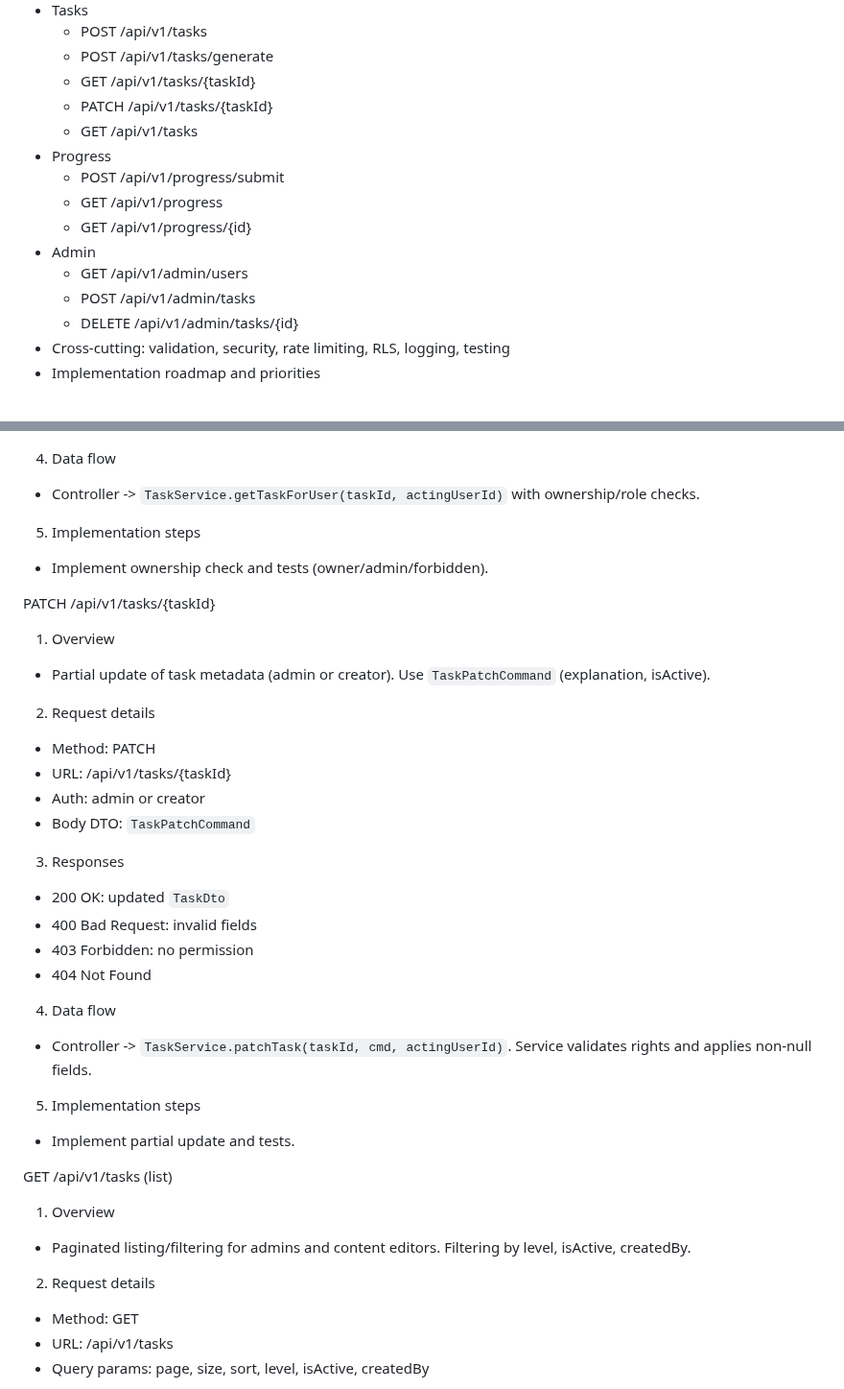
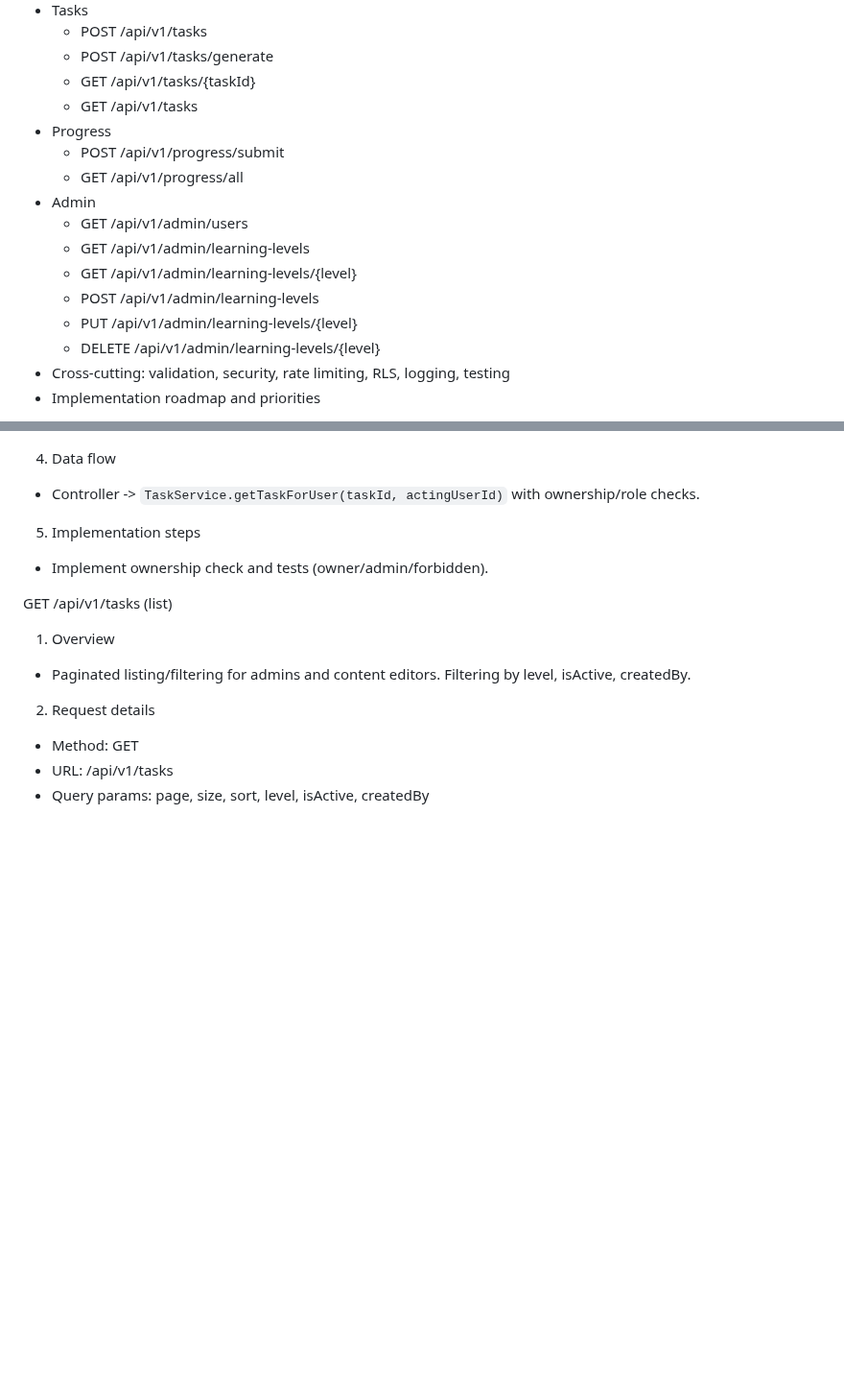
Before and after one commit to dragon-marcel/mat-gwiazda, a Markdown page: .ai/generate-endpoint-implementation-plan.md, 2 parts joined by grey strips. Shown at 96% size. Drawn GitHub-style; blank space fills up the shorter version.

```diff
--- a/.ai/view-implementation-plan.md
+++ b/.ai/generate-endpoint-implementation-plan.md
@@ -16,16 +16,17 @@ Table of contents
   - POST /api/v1/tasks
   - POST /api/v1/tasks/generate
   - GET /api/v1/tasks/{taskId}
-  - PATCH /api/v1/tasks/{taskId}
   - GET /api/v1/tasks
 - Progress
   - POST /api/v1/progress/submit
-  - GET /api/v1/progress
-  - GET /api/v1/progress/{id}
+  - GET /api/v1/progress/all
 - Admin
   - GET /api/v1/admin/users
-  - POST /api/v1/admin/tasks
-  - DELETE /api/v1/admin/tasks/{id}
+  - GET /api/v1/admin/learning-levels
+  - GET /api/v1/admin/learning-levels/{level}
+  - POST /api/v1/admin/learning-levels
+  - PUT /api/v1/admin/learning-levels/{level}
+  - DELETE /api/v1/admin/learning-levels/{level}
 - Cross-cutting: validation, security, rate limiting, RLS, logging, testing
 - Implementation roadmap and priorities
 
@@ -304,29 +305,6 @@ GET /api/v1/tasks/{taskId}
 5. Implementation steps
 - Implement ownership check and tests (owner/admin/forbidden).
 
-PATCH /api/v1/tasks/{taskId}
-
-1. Overview
-- Partial update of task metadata (admin or creator). Use `TaskPatchCommand` (explanation, isActive).
-
-2. Request details
-- Method: PATCH
-- URL: /api/v1/tasks/{taskId}
-- Auth: admin or creator
-- Body DTO: `TaskPatchCommand`
-
-3. Responses
-- 200 OK: updated `TaskDto`
-- 400 Bad Request: invalid fields
-- 403 Forbidden: no permission
-- 404 Not Found
-
-4. Data flow
-- Controller -> `TaskService.patchTask(taskId, cmd, actingUserId)`. Service validates rights and applies non-null fields.
-
-5. Implementation steps
-- Implement partial update and tests.
-
 GET /api/v1/tasks (list)
 
 1. Overview
```
Also changed, not shown: other parts of .ai/generate-endpoint-implementation-plan.md (+77 -45 lines).
